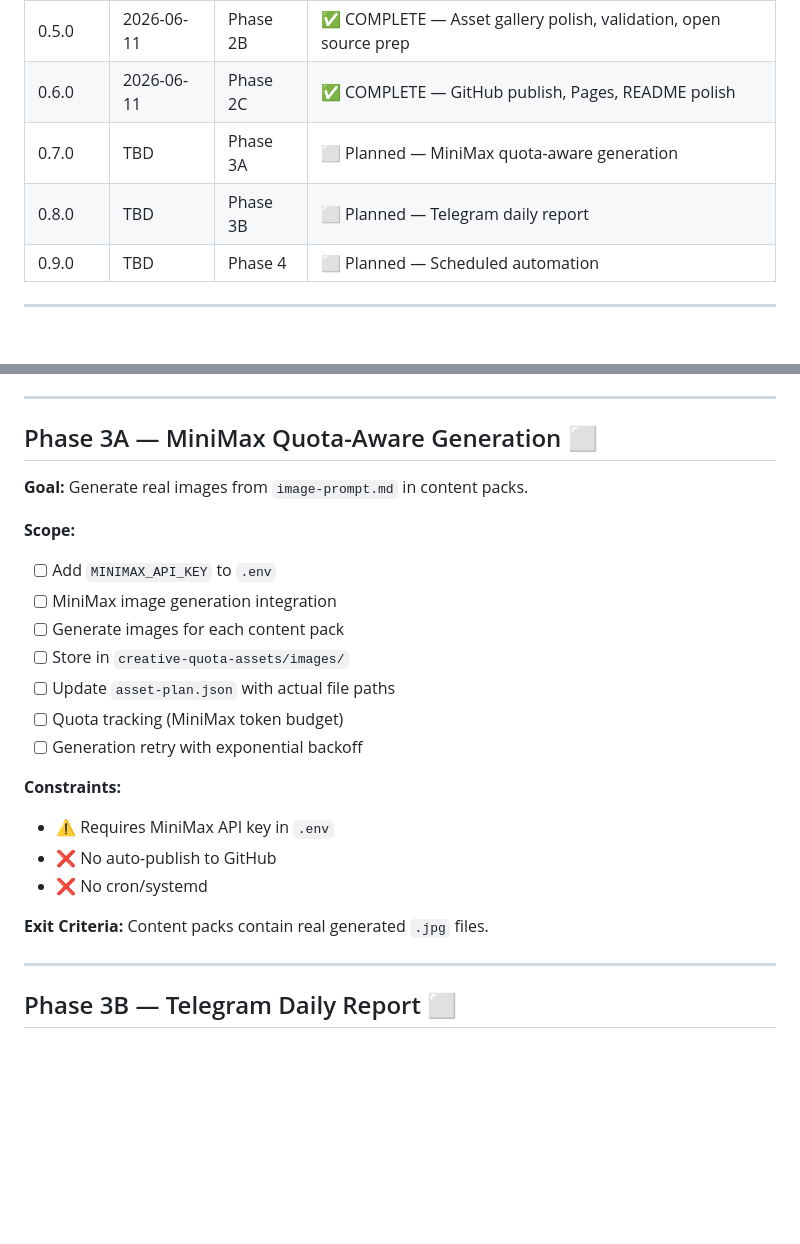
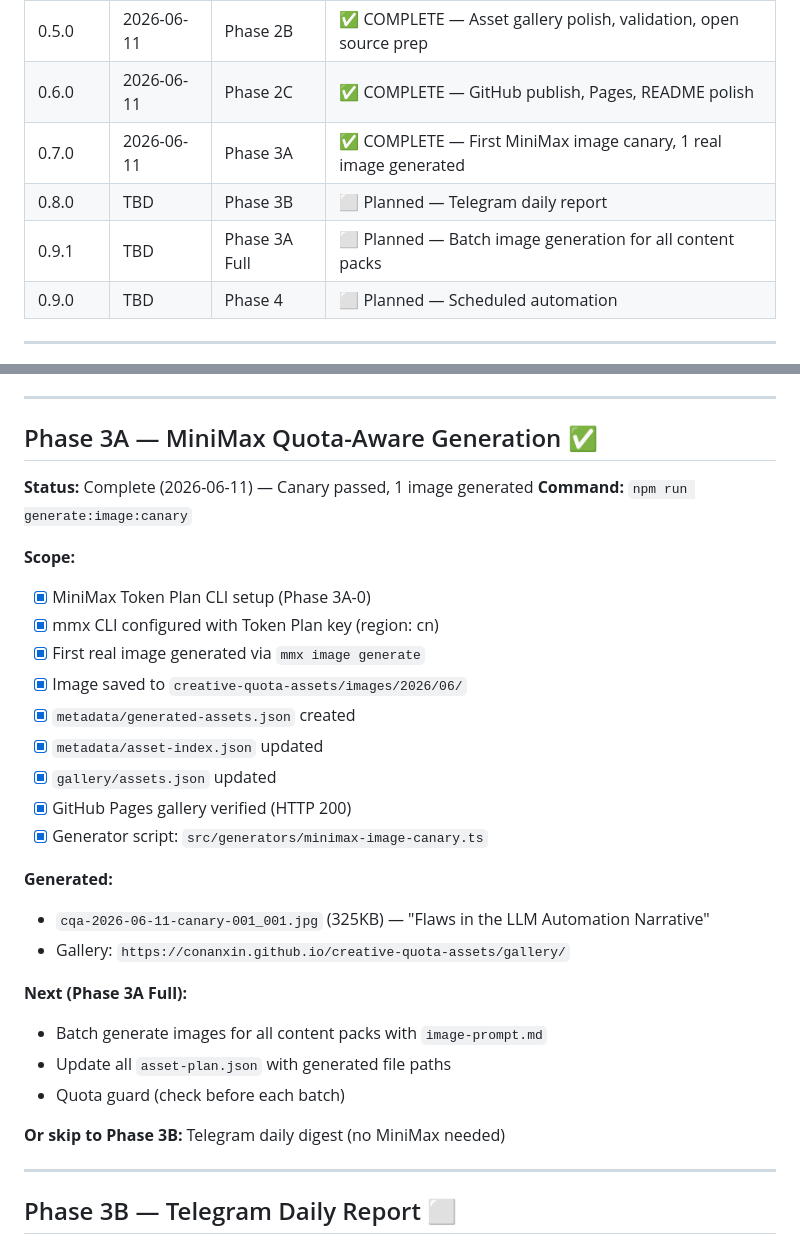
Before and after one commit to conanxin/creative-quota-harvester, a Markdown page: ROADMAP.md, 2 parts joined by grey strips. Rendered like a GitHub page; blank space fills up the shorter version.

Commit message:
Phase 3A-1: Mark Phase 3A complete in ROADMAP, update README, add closout report

```diff
--- a/ROADMAP.md
+++ b/ROADMAP.md
@@ -10,8 +10,9 @@
 | 0.4.0 | 2026-06-10 | Phase 2A | ✅ COMPLETE — Creative Brief Engine, Content Packs |
 | 0.5.0 | 2026-06-11 | Phase 2B | ✅ COMPLETE — Asset gallery polish, validation, open source prep |
 | 0.6.0 | 2026-06-11 | Phase 2C | ✅ COMPLETE — GitHub publish, Pages, README polish |
-| 0.7.0 | TBD | Phase 3A | ⬜ Planned — MiniMax quota-aware generation |
+| 0.7.0 | 2026-06-11 | Phase 3A | ✅ COMPLETE — First MiniMax image canary, 1 real image generated |
 | 0.8.0 | TBD | Phase 3B | ⬜ Planned — Telegram daily report |
+| 0.9.1 | TBD | Phase 3A Full | ⬜ Planned — Batch image generation for all content packs |
 | 0.9.0 | TBD | Phase 4 | ⬜ Planned — Scheduled automation |
 
 ---
@@ -127,25 +128,32 @@
 
 ---
 
-## Phase 3A — MiniMax Quota-Aware Generation ⬜
+## Phase 3A — MiniMax Quota-Aware Generation ✅
 
-**Goal:** Generate real images from `image-prompt.md` in content packs.
+**Status:** Complete (2026-06-11) — Canary passed, 1 image generated
+**Command:** `npm run generate:image:canary`
 
 **Scope:**
-- [ ] Add `MINIMAX_API_KEY` to `.env`
-- [ ] MiniMax image generation integration
-- [ ] Generate images for each content pack
-- [ ] Store in `creative-quota-assets/images/`
-- [ ] Update `asset-plan.json` with actual file paths
-- [ ] Quota tracking (MiniMax token budget)
-- [ ] Generation retry with exponential backoff
+- [x] MiniMax Token Plan CLI setup (Phase 3A-0)
+- [x] mmx CLI configured with Token Plan key (region: cn)
+- [x] First real image generated via `mmx image generate`
+- [x] Image saved to `creative-quota-assets/images/2026/06/`
+- [x] `metadata/generated-assets.json` created
+- [x] `metadata/asset-index.json` updated
+- [x] `gallery/assets.json` updated
+- [x] GitHub Pages gallery verified (HTTP 200)
+- [x] Generator script: `src/generators/minimax-image-canary.ts`
 
-**Constraints:**
-- ⚠️ Requires MiniMax API key in `.env`
-- ❌ No auto-publish to GitHub
-- ❌ No cron/systemd
+**Generated:**
+- `cqa-2026-06-11-canary-001_001.jpg` (325KB) — "Flaws in the LLM Automation Narrative"
+- Gallery: `https://conanxin.github.io/creative-quota-assets/gallery/`
 
-**Exit Criteria:** Content packs contain real generated `.jpg` files.
+**Next (Phase 3A Full):**
+- Batch generate images for all content packs with `image-prompt.md`
+- Update all `asset-plan.json` with generated file paths
+- Quota guard (check before each batch)
+
+**Or skip to Phase 3B:** Telegram daily digest (no MiniMax needed)
 
 ---
 
```
Also changed, not shown: docs/PHASE_3A1_CANARY_CLOSEOUT_REPORT.md (added, +114 -0 lines), reports/asset-validation.md (+1 -1 lines).
